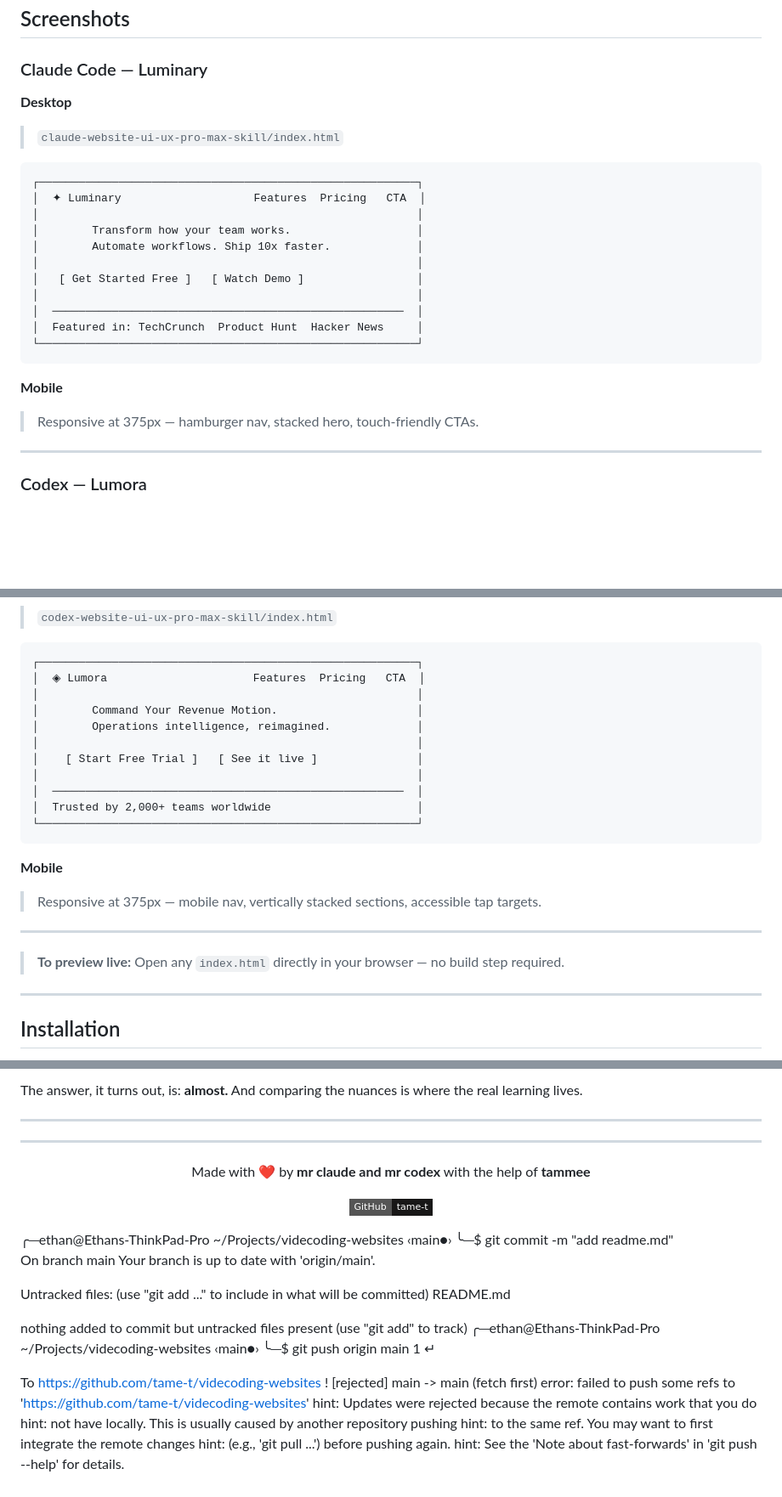
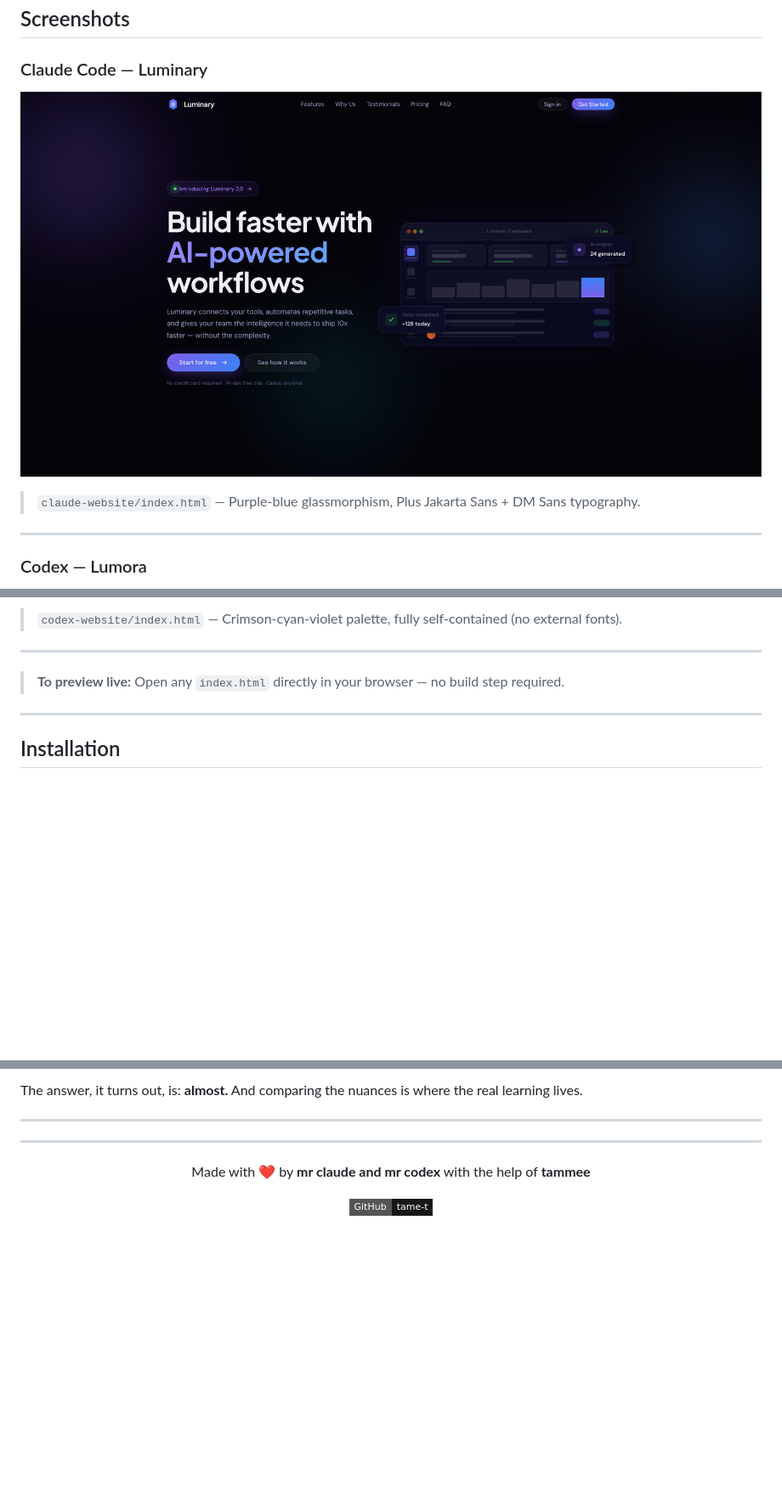
Before and after one commit to tame-t/videcoding-websites, a Markdown page: README.md, 3 parts joined by grey strips. Shown at 85% size. Drawn GitHub-style; badges without logos; blank space fills up the shorter version.

````diff
--- a/README.md
+++ b/README.md
@@ -93,27 +93,9 @@ This project is an experiment in **AI-driven front-end development**. Both Claud
 
 ### Claude Code — Luminary
 
-**Desktop**
+![Luminary — built by Claude Code](claude-website/claude-website.png)
 
-> `claude-website-ui-ux-pro-max-skill/index.html`
-
-```
-┌─────────────────────────────────────────────────────────┐
-│  ✦ Luminary                    Features  Pricing   CTA  │
-│                                                         │
-│        Transform how your team works.                   │
-│        Automate workflows. Ship 10x faster.             │
-│                                                         │
-│   [ Get Started Free ]   [ Watch Demo ]                 │
-│                                                         │
-│  ─────────────────────────────────────────────────────  │
-│  Featured in: TechCrunch  Product Hunt  Hacker News     │
-└─────────────────────────────────────────────────────────┘
-```
-
-**Mobile**
-
-> Responsive at 375px — hamburger nav, stacked hero, touch-friendly CTAs.
+> `claude-website/index.html` — Purple-blue glassmorphism, Plus Jakarta Sans + DM Sans typography.
 
 ---
 
@@ -123,23 +105,5 @@ This project is an experiment in **AI-driven front-end development**. Both Claud
 
-> `codex-website-ui-ux-pro-max-skill/index.html`
-
-```
-┌─────────────────────────────────────────────────────────┐
-│  ◈ Lumora                      Features  Pricing   CTA  │
-│                                                         │
-│        Command Your Revenue Motion.                     │
-│        Operations intelligence, reimagined.             │
-│                                                         │
-│    [ Start Free Trial ]   [ See it live ]               │
-│                                                         │
-│  ─────────────────────────────────────────────────────  │
-│  Trusted by 2,000+ teams worldwide                      │
-└─────────────────────────────────────────────────────────┘
-```
-
-**Mobile**
-
-> Responsive at 375px — mobile nav, vertically stacked sections, accessible tap targets.
+> `codex-website/index.html` — Crimson-cyan-violet palette, fully self-contained (no external fonts).
 
 ---
 
@@ -380,25 +346,3 @@ Made with ❤️ by **mr claude and mr codex** with the help of **tammee**
 [![GitHub](https://img.shields.io/badge/GitHub-tame--t-181717?style=flat-square&logo=github)](https://github.com/tame-t)
 
 </div>
-╭─ethan@Ethans-ThinkPad-Pro ~/Projects/videcoding-websites ‹main●›
-╰─$ git commit -m "add readme.md"
-
-On branch main
-Your branch is up to date with 'origin/main'.
-
-Untracked files:
-  (use "git add <file>..." to include in what will be committed)
-        README.md
-
-nothing added to commit but untracked files present (use "git add" to track)
-╭─ethan@Ethans-ThinkPad-Pro ~/Projects/videcoding-websites ‹main●›
-╰─$ git push origin main                                                                                         1 ↵
-
-To https://github.com/tame-t/videcoding-websites
- ! [rejected]        main -> main (fetch first)
-error: failed to push some refs to 'https://github.com/tame-t/videcoding-websites'
-hint: Updates were rejected because the remote contains work that you do
-hint: not have locally. This is usually caused by another repository pushing
-hint: to the same ref. You may want to first integrate the remote changes
-hint: (e.g., 'git pull ...') before pushing again.
-hint: See the 'Note about fast-forwards' in 'git push --help' for details.
````
Also changed, not shown: other parts of README.md (+25 -23 lines).
